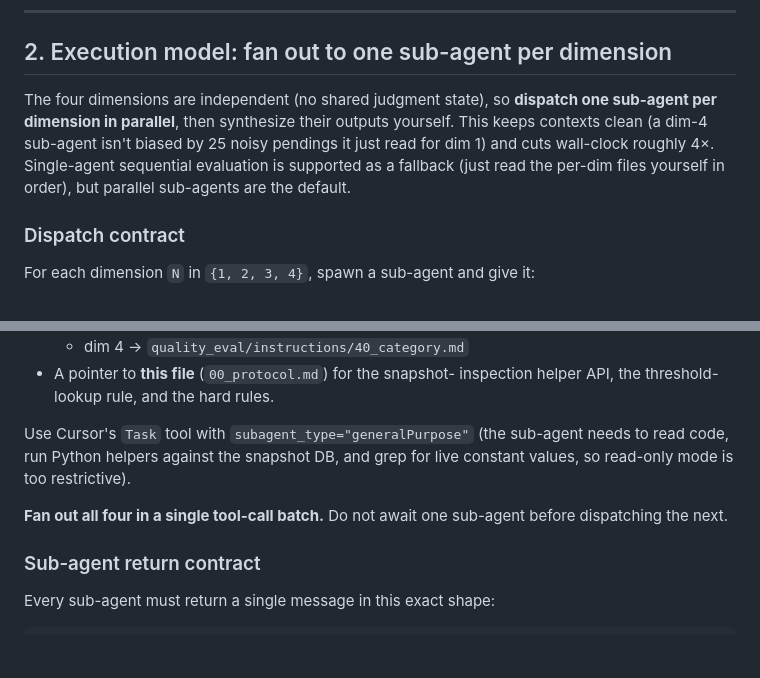
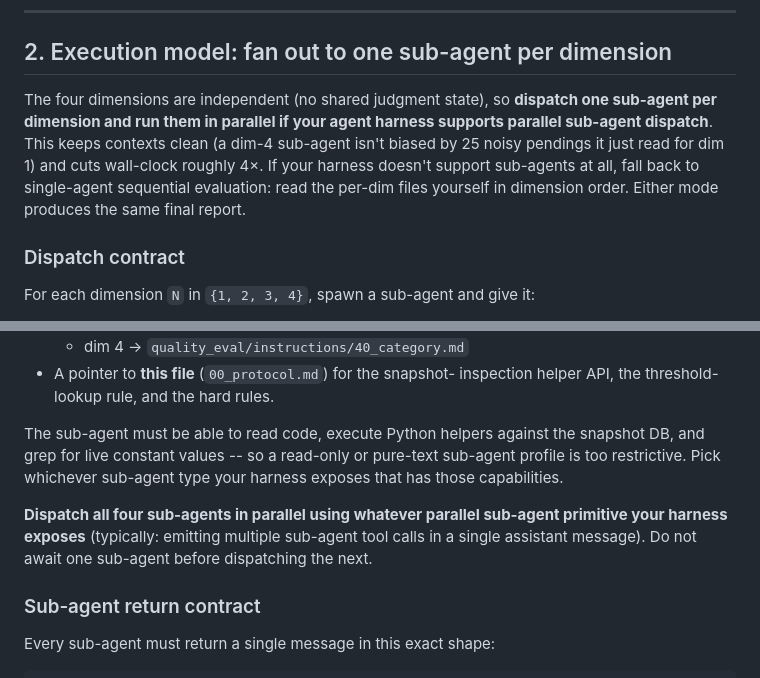
Before and after one commit to openshrug/reddit-intel, a Markdown page: quality_eval/instructions/00_protocol.md, 2 parts joined by grey strips. Rendered like a GitHub page; blank space fills up the shorter version.

Commit message:
docs(quality_eval): make sub-agent dispatch agent-agnostic
Section 2 of `00_protocol.md` previously named Cursor's `Task` tool
and `subagent_type="generalPurpose"` directly. That made the
orchestration spec correct for Cursor only -- a Claude Code (or any
other) evaluator would either misinterpret the instruction or need a
parallel section maintained alongside it.

Replace the harness-specific bits with abstract requirements:

- Capability requirement: the sub-agent must be able to read code,
  run Python helpers against the snapshot DB, and grep for live
  constants. The parent picks whichever sub-agent type its harness
  exposes that meets those needs.
- Parallelism: dispatch all four sub-agents in parallel via whatever
  parallel sub-agent primitive the harness provides (typically:
  multiple sub-agent tool calls in a single assistant message). If
  the harness has no sub-agent support at all, fall back to single-
  agent sequential evaluation -- both modes produce the same final
  report.

The return contract, aggregation steps, and per-dim file footers are
already harness-agnostic (they describe data shapes, not tool
mechanics) and are unchanged.

Co-authored-by: Cursor Agent <cursoragent@cursor.com>

```diff
--- a/quality_eval/instructions/00_protocol.md
+++ b/quality_eval/instructions/00_protocol.md
@@ -49,12 +49,13 @@ do.
 ## 2. Execution model: fan out to one sub-agent per dimension
 
 The four dimensions are independent (no shared judgment state), so
-**dispatch one sub-agent per dimension in parallel**, then synthesize
-their outputs yourself. This keeps contexts clean (a dim-4 sub-agent
-isn't biased by 25 noisy pendings it just read for dim 1) and cuts
-wall-clock roughly 4×. Single-agent sequential evaluation is supported
-as a fallback (just read the per-dim files yourself in order), but
-parallel sub-agents are the default.
+**dispatch one sub-agent per dimension and run them in parallel if
+your agent harness supports parallel sub-agent dispatch**. This keeps
+contexts clean (a dim-4 sub-agent isn't biased by 25 noisy pendings
+it just read for dim 1) and cuts wall-clock roughly 4×. If your
+harness doesn't support sub-agents at all, fall back to single-agent
+sequential evaluation: read the per-dim files yourself in dimension
+order. Either mode produces the same final report.
 
 ### Dispatch contract
 
@@ -72,13 +73,16 @@ it:
   inspection helper API, the threshold-lookup rule, and the hard
   rules.
 
-Use Cursor's `Task` tool with `subagent_type="generalPurpose"` (the
-sub-agent needs to read code, run Python helpers against the snapshot
-DB, and grep for live constant values, so read-only mode is too
-restrictive).
+The sub-agent must be able to read code, execute Python helpers
+against the snapshot DB, and grep for live constant values -- so a
+read-only or pure-text sub-agent profile is too restrictive. Pick
+whichever sub-agent type your harness exposes that has those
+capabilities.
 
-**Fan out all four in a single tool-call batch.** Do not await one
-sub-agent before dispatching the next.
+**Dispatch all four sub-agents in parallel using whatever parallel
+sub-agent primitive your harness exposes** (typically: emitting
+multiple sub-agent tool calls in a single assistant message). Do not
+await one sub-agent before dispatching the next.
 
 ### Sub-agent return contract
 
```
